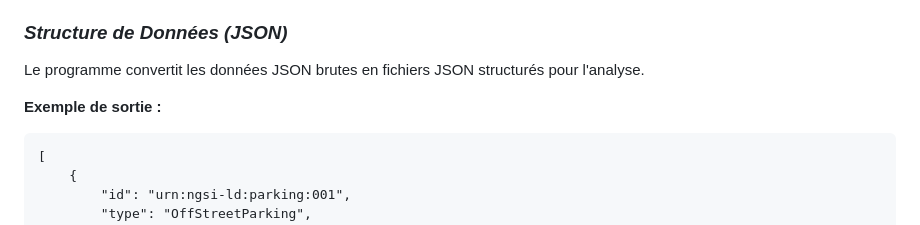
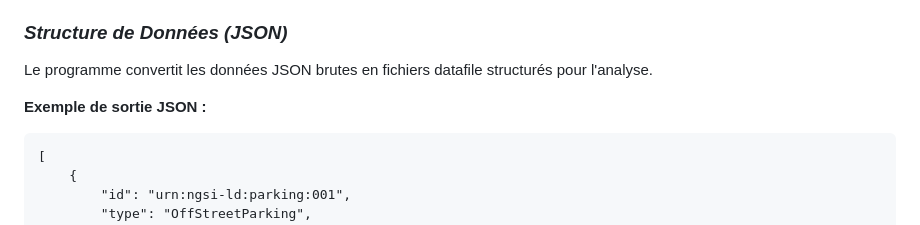
Before and after one commit to Explosif3005/SAE_15-Traitement-des-donne-Puig_Dumont, a Markdown page: README.md, the part around one of its changes. Drawn GitHub-style.

```diff
--- a/README.md
+++ b/README.md
@@ -80,9 +81,9 @@ SAE15-Montpellier/
 
 <h3><em>Structure de Données (JSON)</em></h3>
 
-<p>Le programme convertit les données JSON brutes en fichiers JSON structurés pour l'analyse.</p>
+<p>Le programme convertit les données JSON brutes en fichiers datafile structurés pour l'analyse.</p>
 
-<p><b>Exemple de sortie :</b></p>
+<p><b>Exemple de sortie JSON :</b></p>
 <pre>
 [
     {
```
Also changed, not shown: other parts of README.md (+15 -5 lines).
